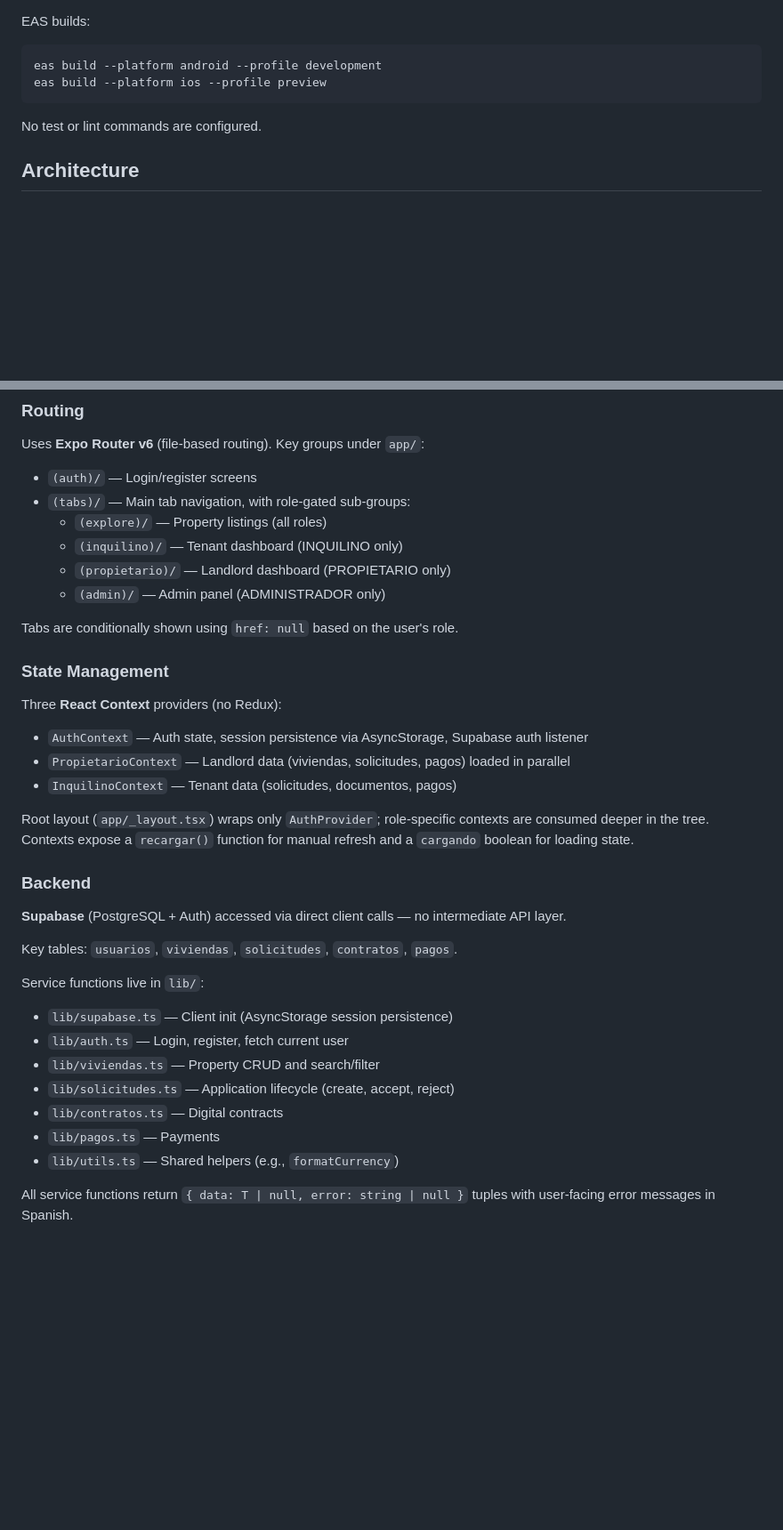
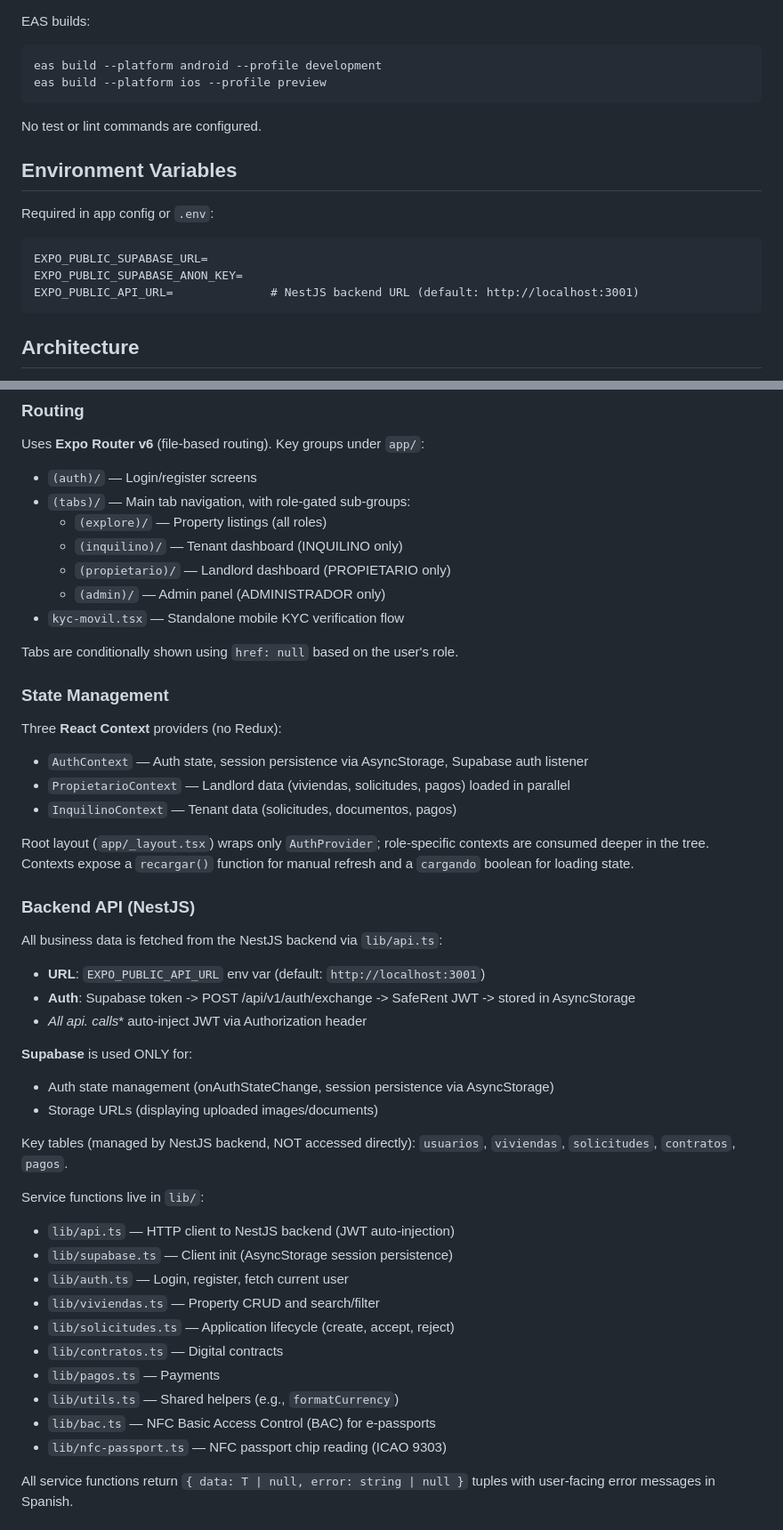
Before and after one commit to AnderZubi00/SafeRentMobile, a Markdown page: CLAUDE.md, 2 parts joined by grey strips. Shown at 89% size. Drawn GitHub-style; blank space fills up the shorter version.

````diff
--- a/CLAUDE.md
+++ b/CLAUDE.md
@@ -23,6 +23,15 @@ eas build --platform ios --profile preview
 
 No test or lint commands are configured.
 
+## Environment Variables
+
+Required in app config or `.env`:
+```
+EXPO_PUBLIC_SUPABASE_URL=
+EXPO_PUBLIC_SUPABASE_ANON_KEY=
+EXPO_PUBLIC_API_URL=              # NestJS backend URL (default: http://localhost:3001)
+```
+
 ## Architecture
 
 SafeRentMobile is a React Native app (Expo 54 + TypeScript) for a rental marketplace with three user roles: **INQUILINO** (Tenant), **PROPIETARIO** (Landlord), and **ADMINISTRADOR** (Admin).
@@ -36,6 +45,7 @@ Uses **Expo Router v6** (file-based routing). Key groups under `app/`:
   - `(inquilino)/` — Tenant dashboard (INQUILINO only)
   - `(propietario)/` — Landlord dashboard (PROPIETARIO only)
   - `(admin)/` — Admin panel (ADMINISTRADOR only)
+- `kyc-movil.tsx` — Standalone mobile KYC verification flow
 
 Tabs are conditionally shown using `href: null` based on the user's role.
 
@@ -48,13 +58,21 @@ Three **React Context** providers (no Redux):
 
 Root layout (`app/_layout.tsx`) wraps only `AuthProvider`; role-specific contexts are consumed deeper in the tree. Contexts expose a `recargar()` function for manual refresh and a `cargando` boolean for loading state.
 
-### Backend
+### Backend API (NestJS)
 
-**Supabase** (PostgreSQL + Auth) accessed via direct client calls — no intermediate API layer.
+All business data is fetched from the NestJS backend via `lib/api.ts`:
+- **URL**: `EXPO_PUBLIC_API_URL` env var (default: `http://localhost:3001`)
+- **Auth**: Supabase token -> POST /api/v1/auth/exchange -> SafeRent JWT -> stored in AsyncStorage
+- **All api.* calls** auto-inject JWT via Authorization header
 
-Key tables: `usuarios`, `viviendas`, `solicitudes`, `contratos`, `pagos`.
+**Supabase** is used ONLY for:
+- Auth state management (onAuthStateChange, session persistence via AsyncStorage)
+- Storage URLs (displaying uploaded images/documents)
+
+Key tables (managed by NestJS backend, NOT accessed directly): `usuarios`, `viviendas`, `solicitudes`, `contratos`, `pagos`.
 
 Service functions live in `lib/`:
+- `lib/api.ts` — HTTP client to NestJS backend (JWT auto-injection)
 - `lib/supabase.ts` — Client init (AsyncStorage session persistence)
 - `lib/auth.ts` — Login, register, fetch current user
 - `lib/viviendas.ts` — Property CRUD and search/filter
@@ -62,6 +80,8 @@ Service functions live in `lib/`:
 - `lib/contratos.ts` — Digital contracts
 - `lib/pagos.ts` — Payments
 - `lib/utils.ts` — Shared helpers (e.g., `formatCurrency`)
+- `lib/bac.ts` — NFC Basic Access Control (BAC) for e-passports
+- `lib/nfc-passport.ts` — NFC passport chip reading (ICAO 9303)
 
 All service functions return `{ data: T | null, error: string | null }` tuples with user-facing error messages in Spanish.
 
````
Also changed, not shown: .agent/skills/architecture.skill.md (added, +142 -0 lines), AGENT.md (+2 -1 lines).
